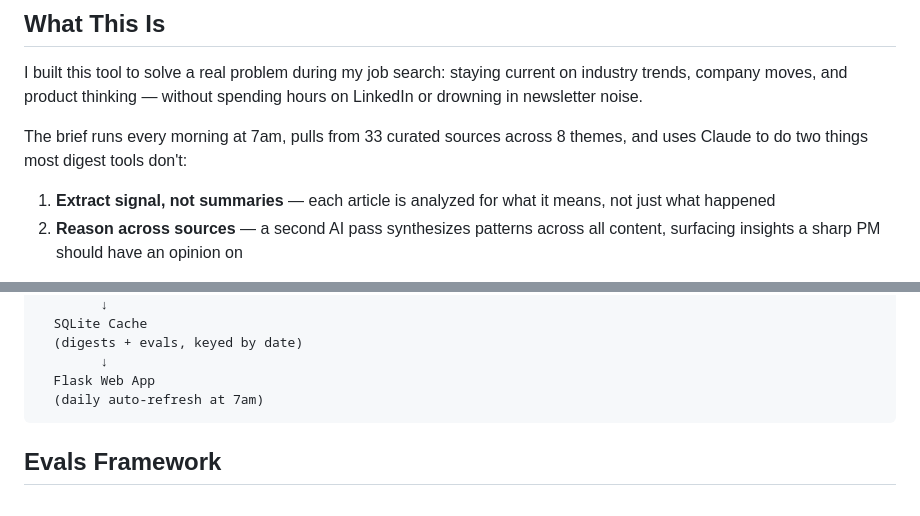
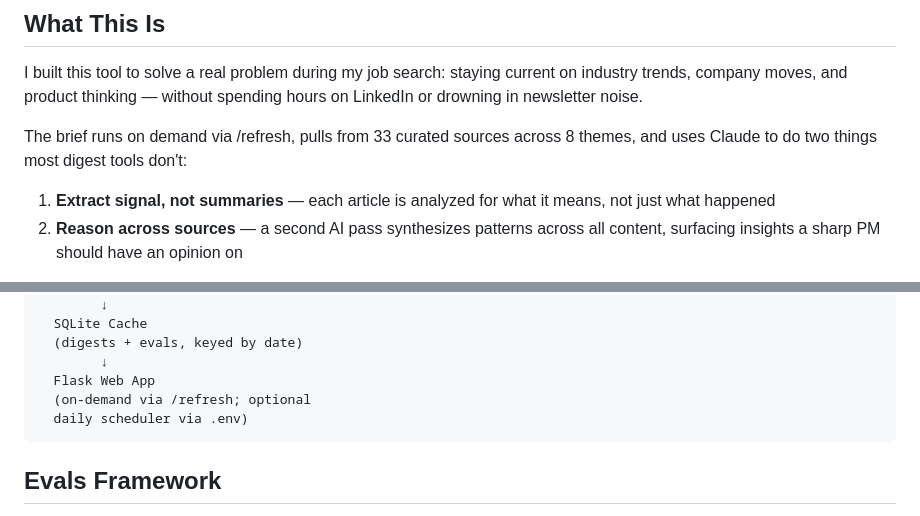
Before and after one commit to mounicasirineni/pm-intelligence-digest, a Markdown page: README.md, 2 parts joined by grey strips. Drawn GitHub-style.

Commit message:
docs: fix scheduler description — runs on demand not auto at 7am

````diff
--- a/README.md
+++ b/README.md
@@ -6,7 +6,7 @@
 
 I built this tool to solve a real problem during my job search: staying current on industry trends, company moves, and product thinking — without spending hours on LinkedIn or drowning in newsletter noise.
 
-The brief runs every morning at 7am, pulls from 33 curated sources across 8 themes, and uses Claude to do two things most digest tools don't:
+The brief runs on demand via /refresh, pulls from 33 curated sources across 8 themes, and uses Claude to do two things most digest tools don't:
 
 1. **Extract signal, not summaries** — each article is analyzed for what it means, not just what happened
 2. **Reason across sources** — a second AI pass synthesizes patterns across all content, surfacing insights a sharp PM should have an opinion on
@@ -49,7 +49,8 @@ RSS/Podcast Sources (33)
   (digests + evals, keyed by date)
         ↓
   Flask Web App
-  (daily auto-refresh at 7am)
+  (on-demand via /refresh; optional
+  daily scheduler via .env)
 ```
 
 ## Evals Framework
````
